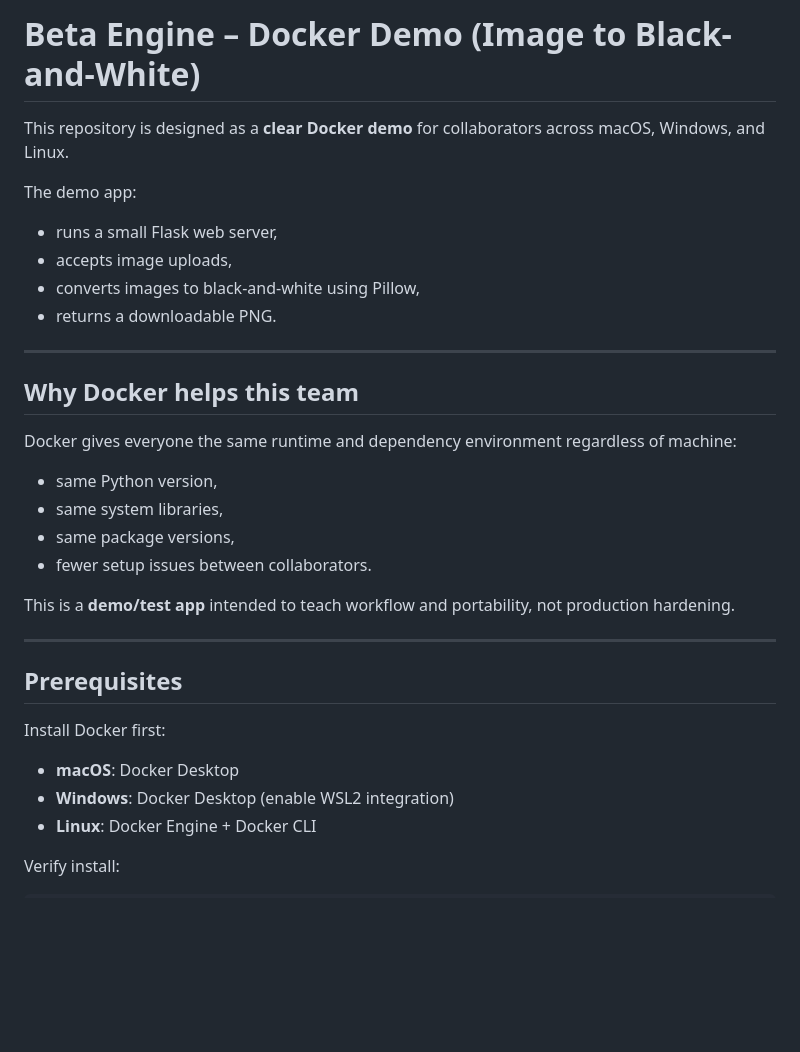
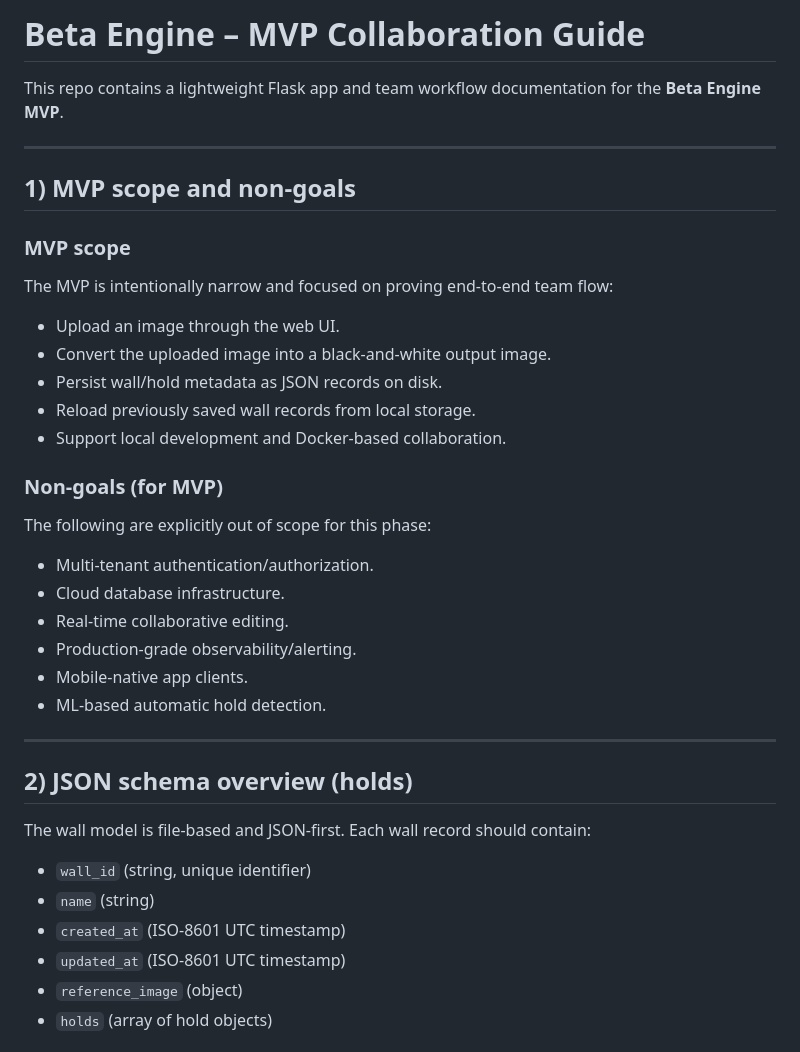
Before and after one commit to Wall-Whisperers/beta-engine, a Markdown page: README.md, the part around one of its changes. Drawn GitHub-style; blank space fills up the shorter version.

Commit message:
docs: expand README with MVP workflow and storage guidance

```diff
--- a/README.md
+++ b/README.md
@@ -1,33 +1,40 @@
-# Beta Engine – Docker Demo (Image to Black-and-White)
+# Beta Engine – MVP Collaboration Guide
 
-This repository is designed as a **clear Docker demo** for collaborators across macOS, Windows, and Linux.
-
-The demo app:
-- runs a small Flask web server,
-- accepts image uploads,
-- converts images to black-and-white using Pillow,
-- returns a downloadable PNG.
+This repo contains a lightweight Flask app and team workflow documentation for the **Beta Engine MVP**.
 
 ---
 
-## Why Docker helps this team
+## 1) MVP scope and non-goals
 
-Docker gives everyone the same runtime and dependency environment regardless of machine:
-- same Python version,
-- same system libraries,
-- same package versions,
-- fewer setup issues between collaborators.
+### MVP scope
+The MVP is intentionally narrow and focused on proving end-to-end team flow:
 
-This is a **demo/test app** intended to teach workflow and portability, not production hardening.
+- Upload an image through the web UI.
+- Convert the uploaded image into a black-and-white output image.
+- Persist wall/hold metadata as JSON records on disk.
+- Reload previously saved wall records from local storage.
+- Support local development and Docker-based collaboration.
+
+### Non-goals (for MVP)
+The following are explicitly out of scope for this phase:
+
+- Multi-tenant authentication/authorization.
+- Cloud database infrastructure.
+- Real-time collaborative editing.
+- Production-grade observability/alerting.
+- Mobile-native app clients.
+- ML-based automatic hold detection.
 
 ---
 
-## Prerequisites
+## 2) JSON schema overview (holds)
 
-Install Docker first:
-- **macOS**: Docker Desktop
-- **Windows**: Docker Desktop (enable WSL2 integration)
-- **Linux**: Docker Engine + Docker CLI
+The wall model is file-based and JSON-first. Each wall record should contain:
 
-Verify install:
+- `wall_id` (string, unique identifier)
+- `name` (string)
+- `created_at` (ISO-8601 UTC timestamp)
+- `updated_at` (ISO-8601 UTC timestamp)
+- `reference_image` (object)
+- `holds` (array of hold objects)
 
```
Also changed, not shown: other parts of README.md (+165 -147 lines).
